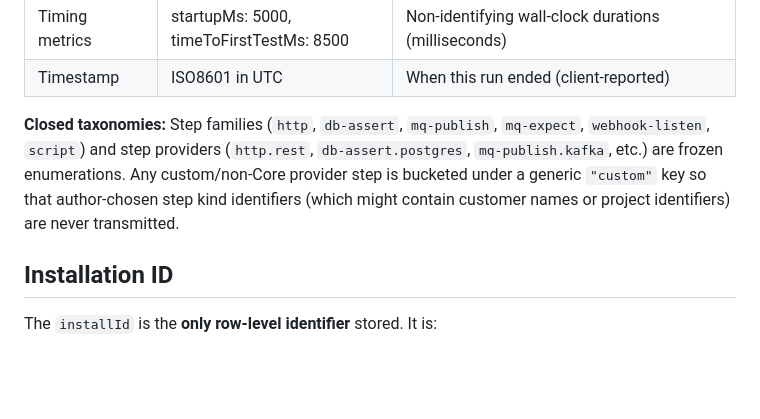
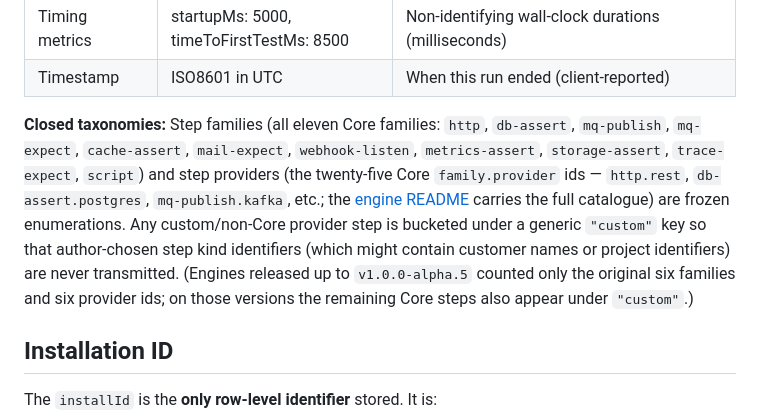
Before and after one commit to tomas-rampas/vouchfx-telemetry-backend, a Markdown page: docs/privacy.md, the part around the change. Rendered like a GitHub page; blank space fills up the shorter version.

Commit message:
docs: the closed telemetry taxonomies name the full Core catalogue
The families enumeration predated the 18- and 25-provider expansions —
it now lists all eleven Core families and points at the engine's
catalogue for the twenty-five provider ids, with an honest note that
engines up to v1.0.0-alpha.5 counted only the original six (their other
Core steps appear under the custom bucket). The engine-side fix expands
TelemetryEventBuilder's allowlist to match.

Co-Authored-By: Claude Fable 5 <noreply@anthropic.com>
Signed-off-by: tomas-rampas <tomas.rampas@gmail.com>

```diff
--- a/docs/privacy.md
+++ b/docs/privacy.md
@@ -34,7 +34,7 @@ The backend stores only these aggregate, non-identifying metrics per run:
 | Timing metrics | startupMs: 5000, timeToFirstTestMs: 8500 | Non-identifying wall-clock durations (milliseconds) |
 | Timestamp | ISO8601 in UTC | When this run ended (client-reported) |
 
-**Closed taxonomies:** Step families (`http`, `db-assert`, `mq-publish`, `mq-expect`, `webhook-listen`, `script`) and step providers (`http.rest`, `db-assert.postgres`, `mq-publish.kafka`, etc.) are frozen enumerations. Any custom/non-Core provider step is bucketed under a generic `"custom"` key so that author-chosen step kind identifiers (which might contain customer names or project identifiers) are never transmitted.
+**Closed taxonomies:** Step families (all eleven Core families: `http`, `db-assert`, `mq-publish`, `mq-expect`, `cache-assert`, `mail-expect`, `webhook-listen`, `metrics-assert`, `storage-assert`, `trace-expect`, `script`) and step providers (the twenty-five Core `family.provider` ids — `http.rest`, `db-assert.postgres`, `mq-publish.kafka`, etc.; the [engine README](https://github.com/tomas-rampas/vouchfx#readme) carries the full catalogue) are frozen enumerations. Any custom/non-Core provider step is bucketed under a generic `"custom"` key so that author-chosen step kind identifiers (which might contain customer names or project identifiers) are never transmitted. (Engines released up to `v1.0.0-alpha.5` counted only the original six families and six provider ids; on those versions the remaining Core steps also appear under `"custom"`.)
 
 ## Installation ID
 
```
